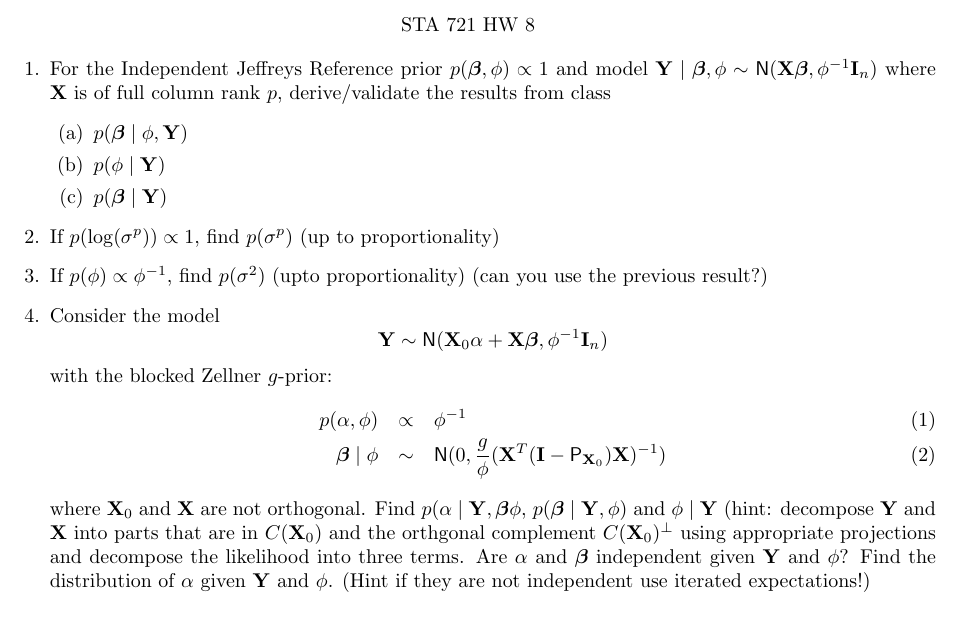
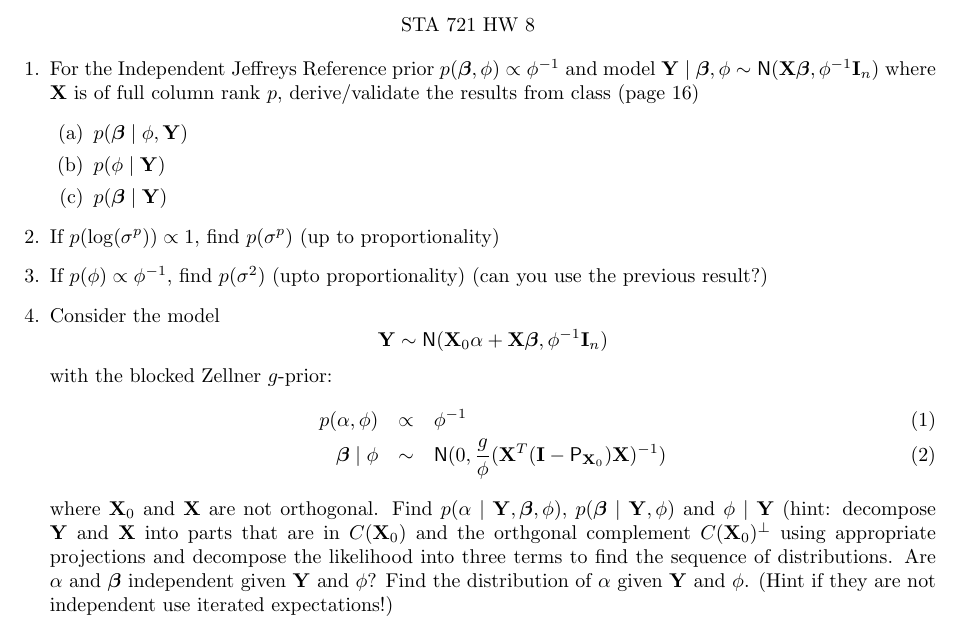
Before and after one commit to merliseclyde/sta721-F16, a LaTeX problem sheet (Lectures/MorePriors/HW8.tex): part of the page, cut so that both start at the same text. Compiled offline with pdfLaTeX.

Commit message:
fixed typos in HW

```diff
--- a/Lectures/MorePriors/HW8.tex
+++ b/Lectures/MorePriors/HW8.tex
@@ -12,8 +12,9 @@
 
 \begin{enumerate}
 \item For the Independent Jeffreys Reference prior $p(\b, \phi) \propto
-  1$ and model $\Y \mid \b, \phi \sim \N(\X \b, \phi^{-1} \I_n)$ where
-  $\X$ is of full column rank $p$, derive/validate the results from class
+  \phi^{-1}$ and model $\Y \mid \b, \phi \sim \N(\X \b, \phi^{-1} \I_n)$ where
+  $\X$ is of full column rank $p$, derive/validate the results from
+  class  (page 16)
   \begin{enumerate}
   \item $p(\b \mid \phi, \Y)$
   \item $p(\phi \mid \Y)$
@@ -31,10 +32,10 @@ with the blocked Zellner $g$-prior:
  \b \mid \phi & \sim & \N(0, \frac{g}{\phi} (\X^T(\I-\P_{\X_0}) \X)^{-1})
 \end{eqnarray}
 where $\X_0$ and $\X$ are not orthogonal.
-Find $p(\alpha \mid \Y, \b \phi$, $p(\b \mid \Y, \phi)$ and $\phi \mid
+Find $p(\alpha \mid \Y, \b, \phi)$, $p(\b \mid \Y, \phi)$ and $\phi \mid
 \Y$ (hint:  decompose $\Y$ and  $\X$ into parts that are in $C(\X_0)$ and the
 orthgonal complement $C(\X_0)^\perp$ using appropriate projections and
-decompose the likelihood into three terms.  Are $\alpha$ and $\b$ independent given
+decompose the likelihood into three terms to find the sequence of distributions. Are $\alpha$ and $\b$ independent given
 $\Y$ and $\phi$?  Find
 the distribution of $\alpha$ given $\Y$ and $\phi$.  (Hint if they are
 not independent use iterated expectations!)
```
Also changed, not shown: Lectures/MorePriors/HW8.pdf.
